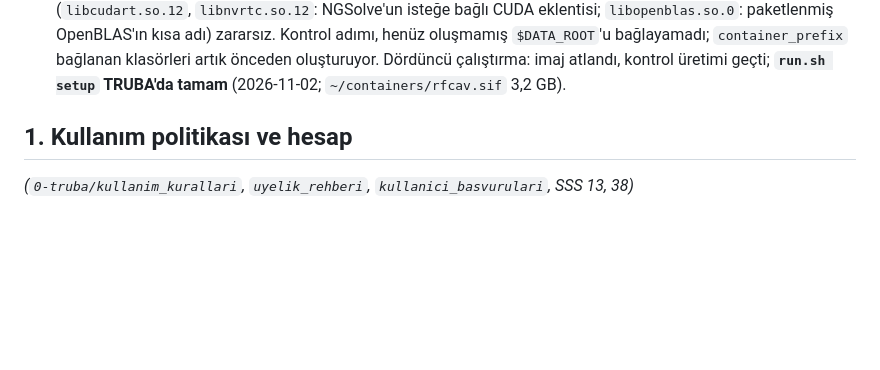
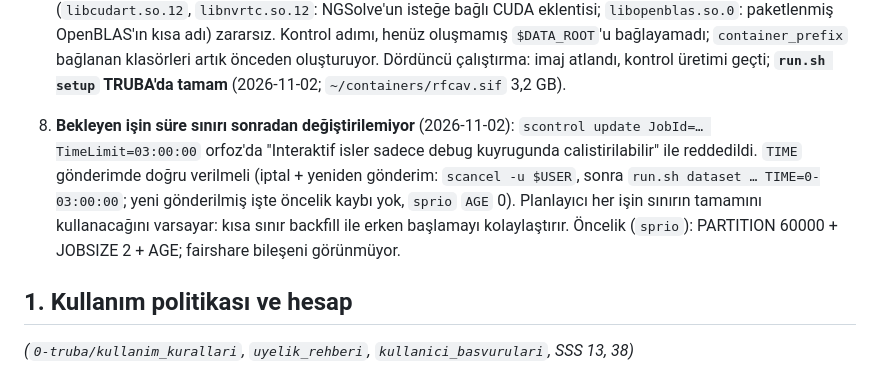
Before and after one commit to KorayGokceler/rf_cavity_neural_operator, a Markdown page: docs/36_TRUBA_REFERENCE.md, the part around the change. GitHub-like rendering; blank space fills up the shorter version.

Commit message:
docs/36: pending jobs' time limit cannot be changed on TRUBA; priority components
Co-Authored-By: Claude Opus 5.5 <noreply@anthropic.com>
Claude-Session: https://claude.ai/code/session_016fgjzUzQ5xumv7w13M8Dpr

```diff
--- a/docs/36_TRUBA_REFERENCE.md
+++ b/docs/36_TRUBA_REFERENCE.md
@@ -40,6 +40,12 @@
    kısa adı) zararsız. Kontrol adımı, henüz oluşmamış `$DATA_ROOT`'u bağlayamadı; `container_prefix` bağlanan klasörleri
    artık önceden oluşturuyor. Dördüncü çalıştırma: imaj atlandı, kontrol üretimi geçti; **`run.sh setup` TRUBA'da tamam**
    (2026-11-02; `~/containers/rfcav.sif` 3,2 GB).
+
+8. **Bekleyen işin süre sınırı sonradan değiştirilemiyor** (2026-11-02): `scontrol update JobId=… TimeLimit=03:00:00`
+   orfoz'da "Interaktif isler sadece debug kuyrugunda calistirilabilir" ile reddedildi. `TIME` gönderimde doğru verilmeli
+   (iptal + yeniden gönderim: `scancel -u $USER`, sonra `run.sh dataset … TIME=0-03:00:00`; yeni gönderilmiş işte öncelik
+   kaybı yok, `sprio` `AGE` 0). Planlayıcı her işin sınırın tamamını kullanacağını varsayar: kısa sınır backfill ile erken
+   başlamayı kolaylaştırır. Öncelik (`sprio`): PARTITION 60000 + JOBSIZE 2 + AGE; fairshare bileşeni görünmüyor.
 
 ## 1. Kullanım politikası ve hesap
 
```
